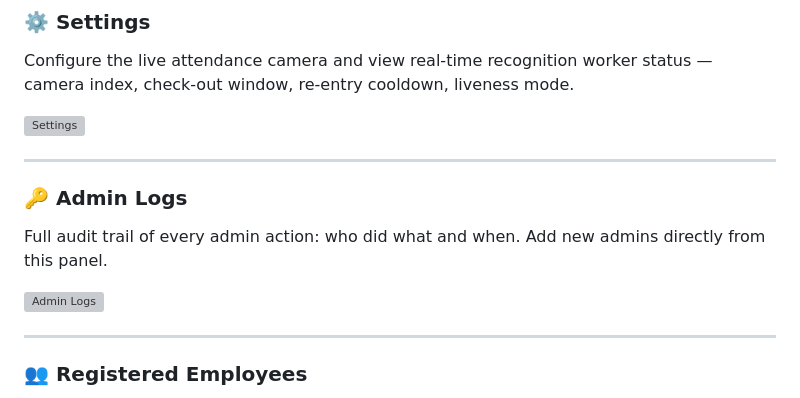
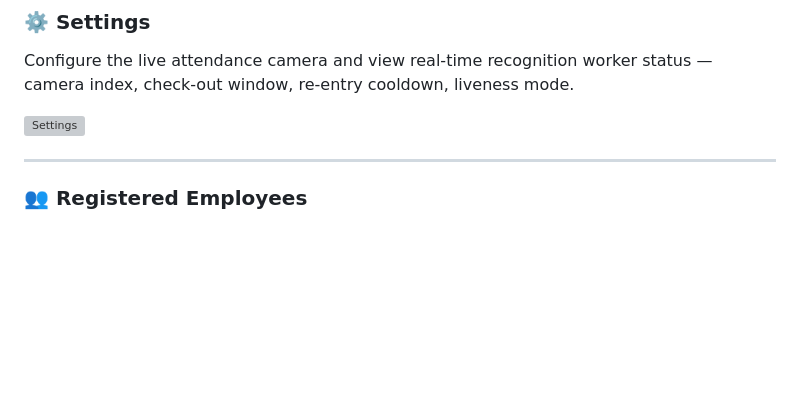
Before and after one commit to EthemKesim/Face-Recognation-Based-Tracking-System, a Markdown page: README.md, the part around the change. Drawn GitHub-style; blank space fills up the shorter version; grey boxes are pictures that could not be loaded.

Commit message:
Remove Admin Logs section from README
Removed section about Admin Logs from README.

```diff
--- a/README.md
+++ b/README.md
@@ -121,13 +121,6 @@ Register via live webcam capture or photo upload. Face encoding is generated and
 Configure the live attendance camera and view real-time recognition worker status — camera index, check-out window, re-entry cooldown, liveness mode.
 
 ![Settings](docs/screenshots/07_settings.png)
-
----
-
-### 🔑 Admin Logs
-Full audit trail of every admin action: who did what and when. Add new admins directly from this panel.
-
-![Admin Logs](docs/screenshots/08_admin_logs.png)
 
 ---
 
```
